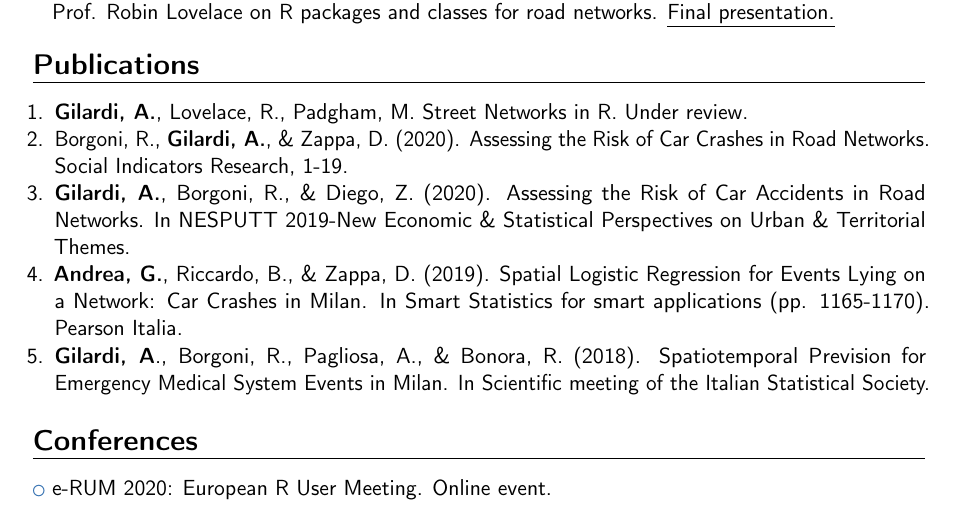
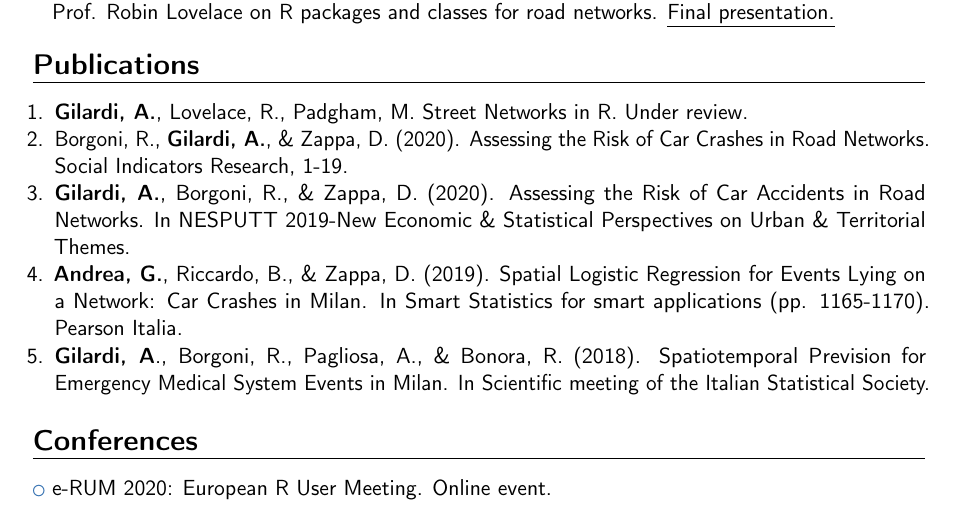
Before and after one commit to agila5/cv, a LaTeX CV (gilardi_cv.tex): part of page 2 of 3, cut so that both start at the same text. Compiled offline with pdfLaTeX.

Commit message:
fix typo

```diff
--- a/gilardi_cv.tex
+++ b/gilardi_cv.tex
@@ -69,7 +69,7 @@
 	\begin{enumerate}
 		\item \textbf{Gilardi, A.}, Lovelace, R., Padgham, M. Street Networks in R. Under review.
 		\item Borgoni, R., \textbf{Gilardi, A.}, \& Zappa, D. (2020). Assessing the Risk of Car Crashes in Road Networks. Social Indicators Research, 1-19.
-		\item \textbf{Gilardi, A.}, Borgoni, R., \& Diego, Z. (2020). Assessing the Risk of Car Accidents in Road Networks. In NESPUTT 2019-New Economic \& Statistical Perspectives on Urban \& Territorial Themes.
+		\item \textbf{Gilardi, A.}, Borgoni, R., \& Zappa, D. (2020). Assessing the Risk of Car Accidents in Road Networks. In NESPUTT 2019-New Economic \& Statistical Perspectives on Urban \& Territorial Themes.
 		\item \textbf{Andrea, G.}, Riccardo, B., \& Zappa, D. (2019). Spatial Logistic Regression for Events Lying on a Network: Car Crashes in Milan. In Smart Statistics for smart applications (pp. 1165-1170). Pearson Italia.
 		\item \textbf{Gilardi, A}., Borgoni, R., Pagliosa, A., \& Bonora, R. (2018). Spatiotemporal Prevision for Emergency Medical System Events in Milan. In Scientific meeting of the Italian Statistical Society.
 	\end{enumerate}
```
Also changed, not shown: gilardi_cv.pdf.
